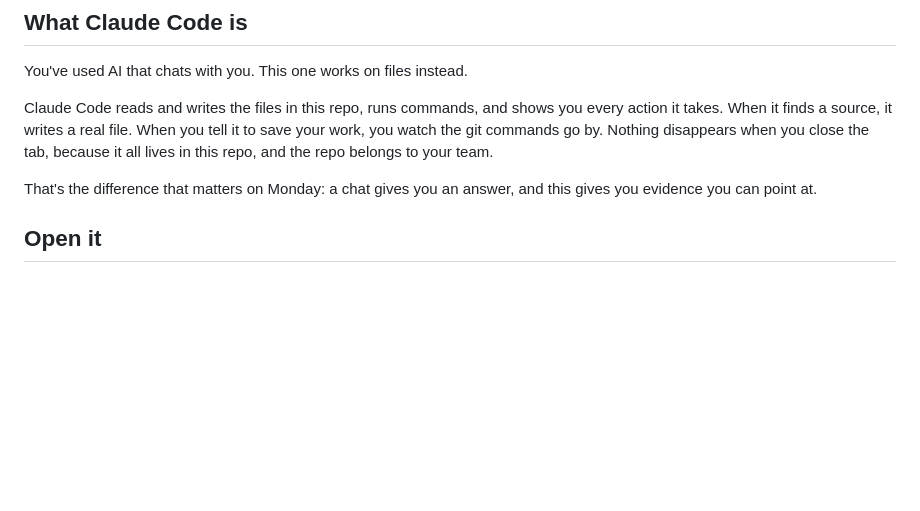
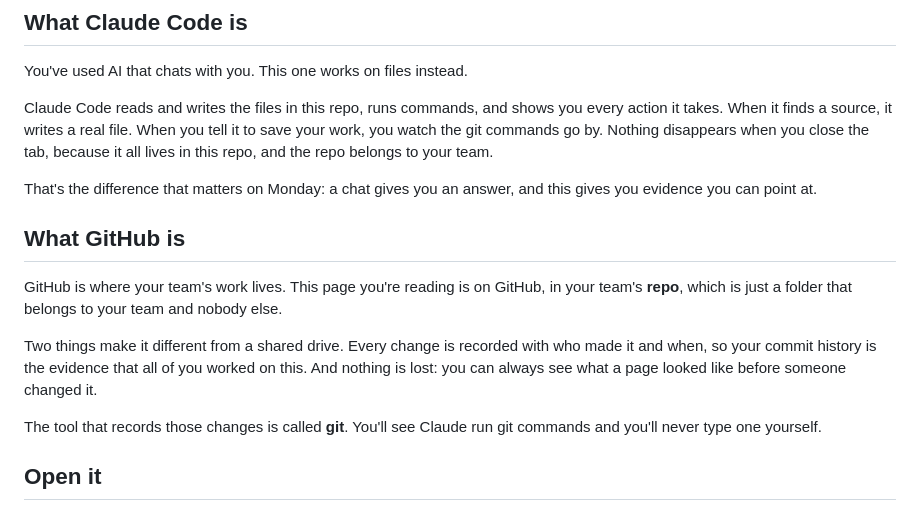
Before and after one commit to LMU-GLP/2026-sdg-05, a Markdown page: README.md, the part around the change. Rendered like a GitHub page; blank space fills up the shorter version.

```diff
--- a/README.md
+++ b/README.md
@@ -20,6 +20,20 @@ repo belongs to your team.
 
 That's the difference that matters on Monday: a chat gives you an answer, and
 this gives you evidence you can point at.
+
+## What GitHub is
+
+GitHub is where your team's work lives. This page you're reading is on GitHub,
+in your team's **repo**, which is just a folder that belongs to your team and
+nobody else.
+
+Two things make it different from a shared drive. Every change is recorded with
+who made it and when, so your commit history is the evidence that all of you
+worked on this. And nothing is lost: you can always see what a page looked like
+before someone changed it.
+
+The tool that records those changes is called **git**. You'll see Claude run
+git commands and you'll never type one yourself.
 
 ## Open it
 
```
